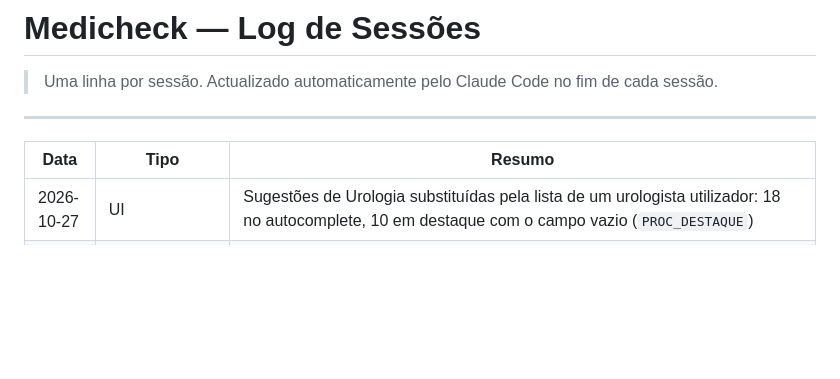
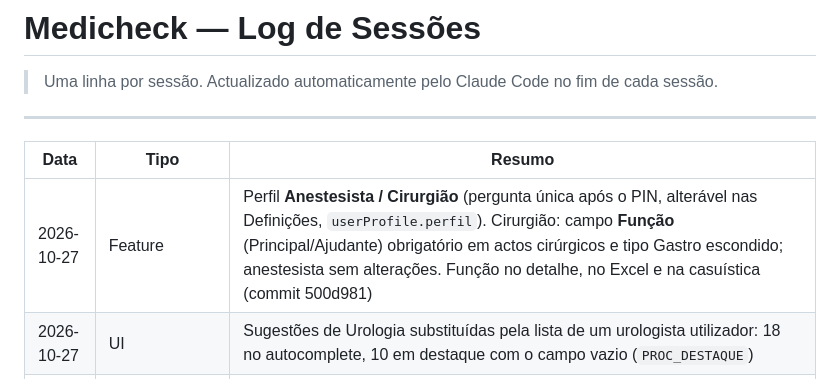
Before and after one commit to medicheck-app/medicheck, a Markdown page: CHANGELOG.md, the part around the change. Drawn GitHub-style; blank space fills up the shorter version.

Commit message:
docs: regista perfil anestesista/cirurgião e campo Função
Co-Authored-By: Claude Opus 5.5 <noreply@anthropic.com>

```diff
--- a/CHANGELOG.md
+++ b/CHANGELOG.md
@@ -6,6 +6,7 @@
 
 | Data | Tipo | Resumo |
 |------|------|--------|
+| 2026-10-27 | Feature | Perfil **Anestesista / Cirurgião** (pergunta única após o PIN, alterável nas Definições, `userProfile.perfil`). Cirurgião: campo **Função** (Principal/Ajudante) obrigatório em actos cirúrgicos e tipo Gastro escondido; anestesista sem alterações. Função no detalhe, no Excel e na casuística (commit 500d981) |
 | 2026-10-27 | UI | Sugestões de Urologia substituídas pela lista de um urologista utilizador: 18 no autocomplete, 10 em destaque com o campo vazio (`PROC_DESTAQUE`) |
 | 2026-08-19 | UI | Lista de actos em dívida sai da página **Cruzar dados** e passa para a tab **Reclamados**, acima dos já reclamados. A página de cruzamento fica só com o resumo do que foi aplicado; a lista aparece onde se actua sobre ela (copiar para a CUF, marcar como reclamado). `renderDebtBlock()` → `buildDebtBlockHTML()`, que devolve HTML em vez de escrever no DOM |
 | 2026-08-19 | Fix | **Botão "Desempatar" ficava preso desactivado**: ao resolver a última ambiguidade n:m o código reactivava `getElementById('btn-apply-cuf')`, mas quando há casos para o Painel de Confirma o botão renderizado é o "Desempatar", que não tinha `id` — o `if (btn)` engolia o `null` em silêncio e o cruzamento ficava bloqueado. Bug latente, só observável com ambiguidade n:m **e** casos fuzzy no mesmo cruzamento, combinação impossível enquanto a Fase 3 devolvia sempre zero. Novo `id="btn-open-confirma"` e função `enableCUFAdvance()` partilhada |
```
